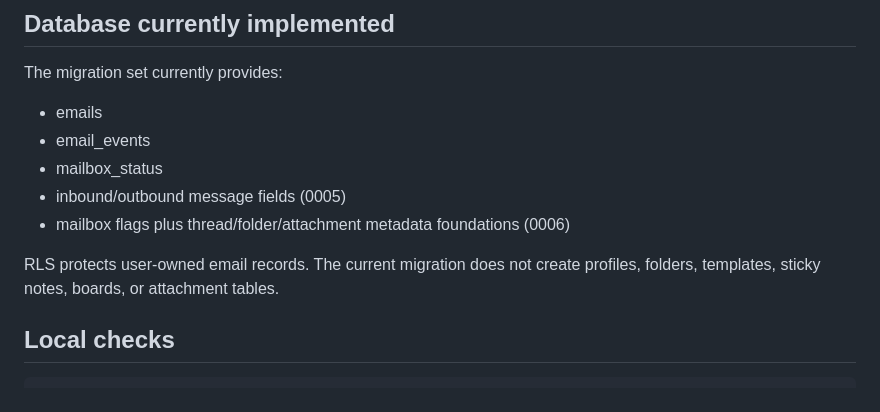
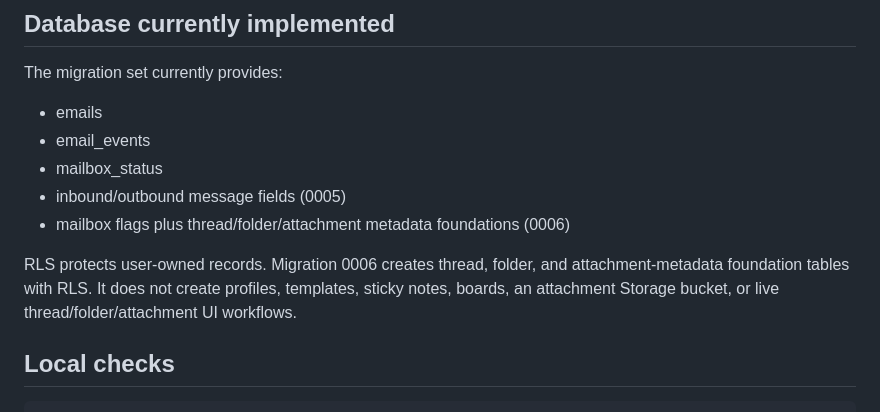
Before and after one commit to jelvan-operava/Garden-Designed-Operava-MailDesk, a Markdown page: README.md, the part around the change. Rendered like a GitHub page.

Commit message:
docs: remove schema contradiction found in recheck

```diff
--- a/README.md
+++ b/README.md
@@ -66,7 +66,7 @@ The migration set currently provides:
 - inbound/outbound message fields (0005)
 - mailbox flags plus thread/folder/attachment metadata foundations (0006)
 
-RLS protects user-owned email records. The current migration does not create profiles, folders, templates, sticky notes, boards, or attachment tables.
+RLS protects user-owned records. Migration 0006 creates thread, folder, and attachment-metadata foundation tables with RLS. It does not create profiles, templates, sticky notes, boards, an attachment Storage bucket, or live thread/folder/attachment UI workflows.
 
 ## Local checks
 
```
